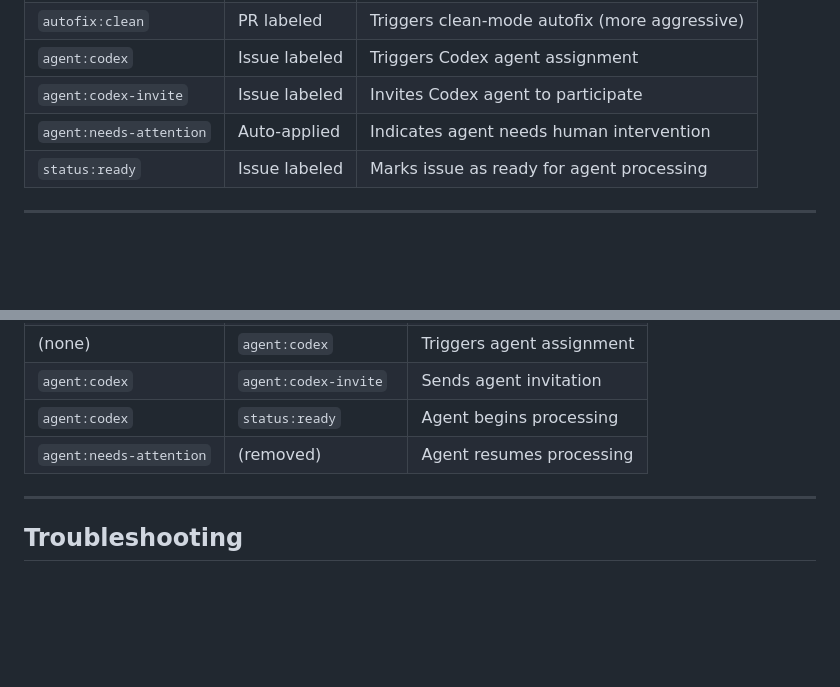
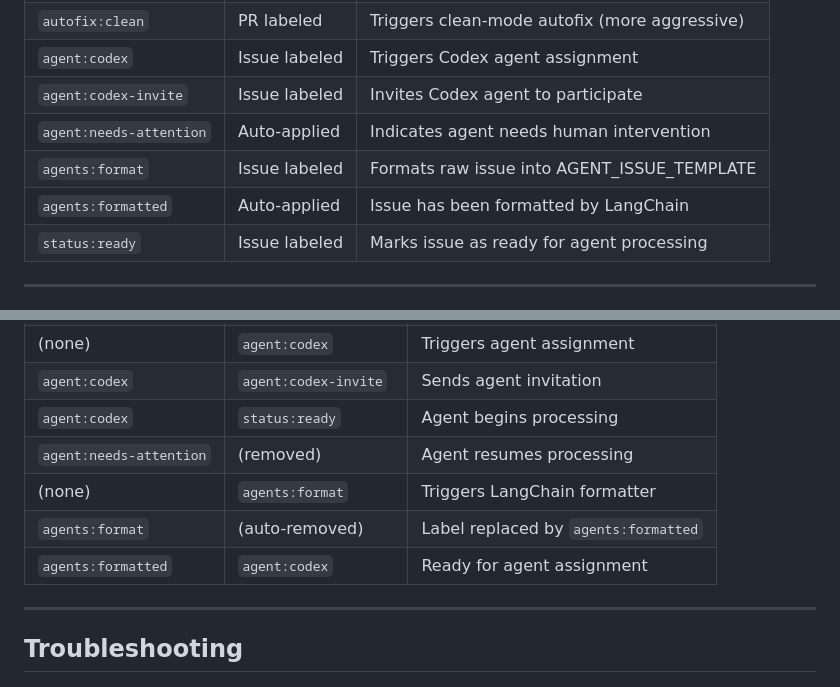
Before and after one commit to stranske/Travel-Plan-Permission, a Markdown page: docs/LABELS.md, 2 parts joined by grey strips. Drawn GitHub-style; blank space fills up the shorter version.

```diff
--- a/docs/LABELS.md
+++ b/docs/LABELS.md
@@ -11,6 +11,8 @@ This document describes all labels that trigger automated workflows or affect CI
 | `agent:codex` | Issue labeled | Triggers Codex agent assignment |
 | `agent:codex-invite` | Issue labeled | Invites Codex agent to participate |
 | `agent:needs-attention` | Auto-applied | Indicates agent needs human intervention |
+| `agents:format` | Issue labeled | Formats raw issue into AGENT_ISSUE_TEMPLATE |
+| `agents:formatted` | Auto-applied | Issue has been formatted by LangChain |
 | `status:ready` | Issue labeled | Marks issue as ready for agent processing |
 
 ---
@@ -156,6 +229,9 @@ This document describes all labels that trigger automated workflows or affect CI
 | `agent:codex` | `agent:codex-invite` | Sends agent invitation |
 | `agent:codex` | `status:ready` | Agent begins processing |
 | `agent:needs-attention` | (removed) | Agent resumes processing |
+| (none) | `agents:format` | Triggers LangChain formatter |
+| `agents:format` | (auto-removed) | Label replaced by `agents:formatted` |
+| `agents:formatted` | `agent:codex` | Ready for agent assignment |
 
 ---
 
```
Also changed, not shown: other parts of docs/LABELS.md (+71 -0 lines), .github/copilot-instructions.md (+0 -81 lines).
